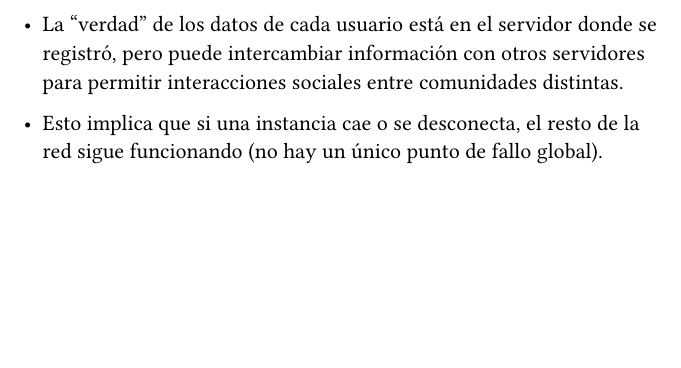
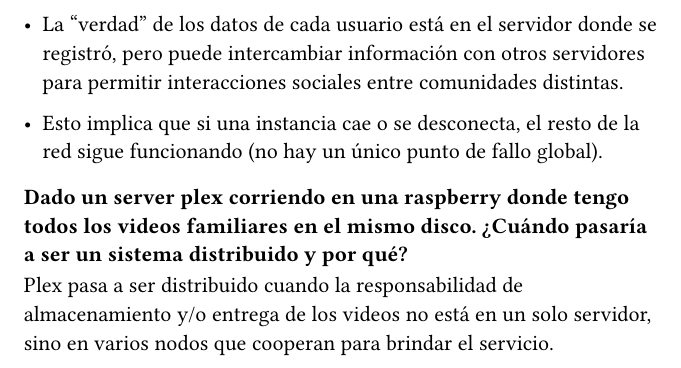
Before and after one commit to jalopbauer/sistemas-distribuidos, a Typst document (tps/main.typ): part of page 3 of 3, cut so that both start at the same text, the shorter picture padded with empty space. Compiled offline with Typst 0.15.

Commit message:
C1 - Ej5

```diff
--- a/tps/main.typ
+++ b/tps/main.typ
@@ -63,3 +63,7 @@
 - La “verdad” de los datos de cada usuario está en el servidor donde se registró, pero puede intercambiar información con otros servidores para permitir interacciones sociales entre comunidades distintas.
 
 - Esto implica que si una instancia cae o se desconecta, el resto de la red sigue funcionando (no hay un único punto de fallo global).
+
+=== Dado un server plex corriendo en una raspberry donde tengo todos los videos familiares en el mismo disco. ¿Cuándo pasaría a ser un sistema distribuido y por qué?
+
+Plex pasa a ser distribuido cuando la responsabilidad de almacenamiento y/o entrega de los videos no está en un solo servidor, sino en varios nodos que cooperan para brindar el servicio.
```
